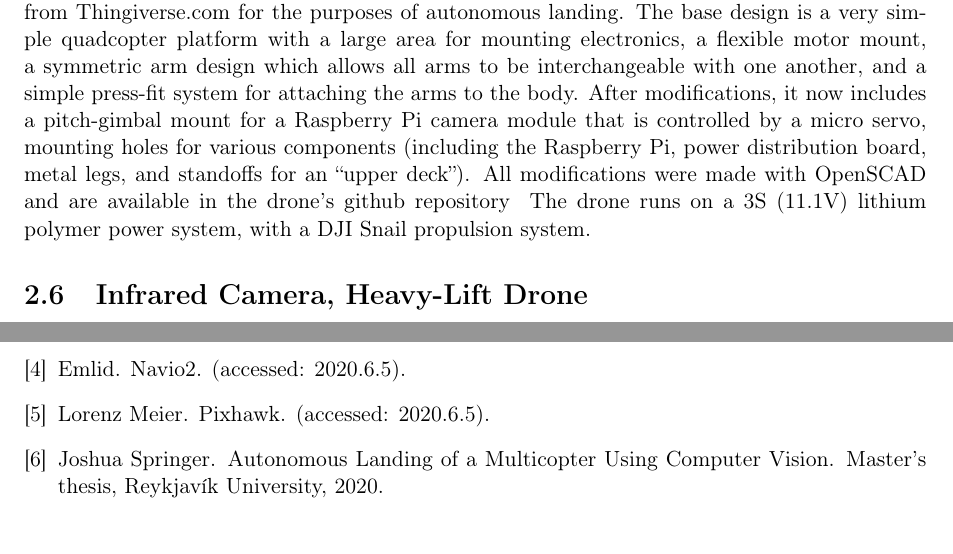
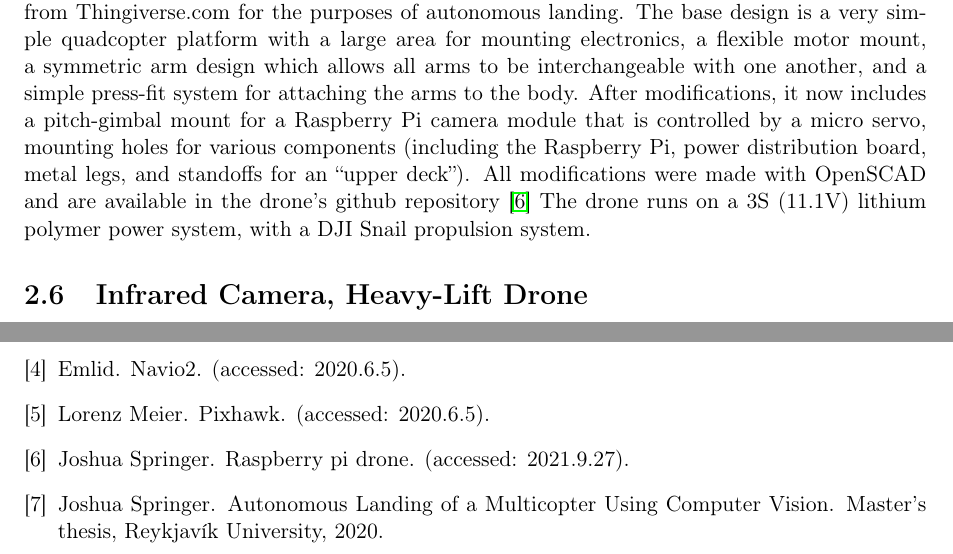
Before and after one commit to uzgit/phd_thesis_proposal, a LaTeX thesis (src/main.tex, which reads src/references.bib, src/sections/small_drone.tex): two parts of pages 15 and 17 of 17, joined at a grey line, cut so that both start at the same text. Compiled offline with pdfLaTeX.

Commit message:
Added some things.

```diff
--- a/src/references.bib
+++ b/src/references.bib
@@ -9,7 +9,8 @@
 @misc{rpi_drone_github_repo,
     url = {https://github.com/uzgit/rpi_drone},
     author = {Joshua Springer},
-    title = {value},
+    title = {Raspberry Pi Drone},
+    note = {(accessed: 2021.9.27)},
 }
 
 @misc{raspberry_pi_drone_thingiverse_original,
--- a/src/sections/small_drone.tex
+++ b/src/sections/small_drone.tex
@@ -13,5 +13,5 @@ and
 a simple press-fit system for attaching the arms to the body.
 After modifications, it now includes a pitch-gimbal mount for a Raspberry Pi camera module that is controlled by a micro servo,
 mounting holes for various components (including the Raspberry Pi, power distribution board, metal legs, and standoffs for an ``upper deck'').
-All modifications were made with OpenSCAD and are available in the drone's github repository~
+All modifications were made with OpenSCAD and are available in the drone's github repository~\cite{rpi_drone_github_repo}
 The drone runs on a 3S (11.1V) lithium polymer power system, with a DJI Snail propulsion system.
```
